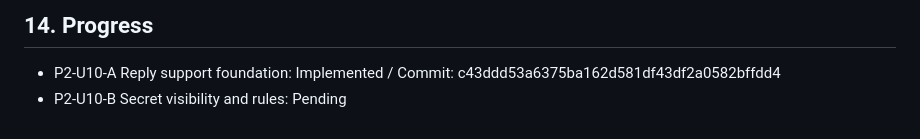
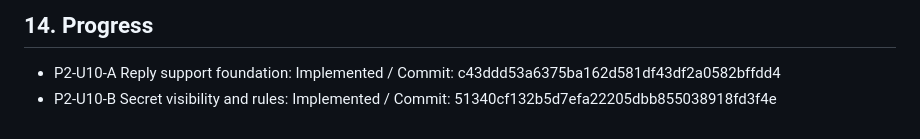
Before and after one commit to jbak2588/mozzy2, a Markdown page: docs/phase_reports/phase2_local_news_secret_comments_replies_spec.md, the part around the change. Drawn GitHub-style.

Commit message:
docs(session): record secret comments visibility commit

```diff
--- a/docs/phase_reports/phase2_local_news_secret_comments_replies_spec.md
+++ b/docs/phase_reports/phase2_local_news_secret_comments_replies_spec.md
@@ -145,4 +145,4 @@ Implement P2-U10 in two commits:
 2. Secret comment visibility and rules
 ## 14. Progress
 - P2-U10-A Reply support foundation: Implemented / Commit: c43ddd53a6375ba162d581df43df2a0582bffdd4
-- P2-U10-B Secret visibility and rules: Pending
+- P2-U10-B Secret visibility and rules: Implemented / Commit: 51340cf132b5d7efa22205dbb855038918fd3f4e
```
Also changed, not shown: docs/session_context/mozzy2_session_summary_2026-04-29.md (+5 -5 lines).
